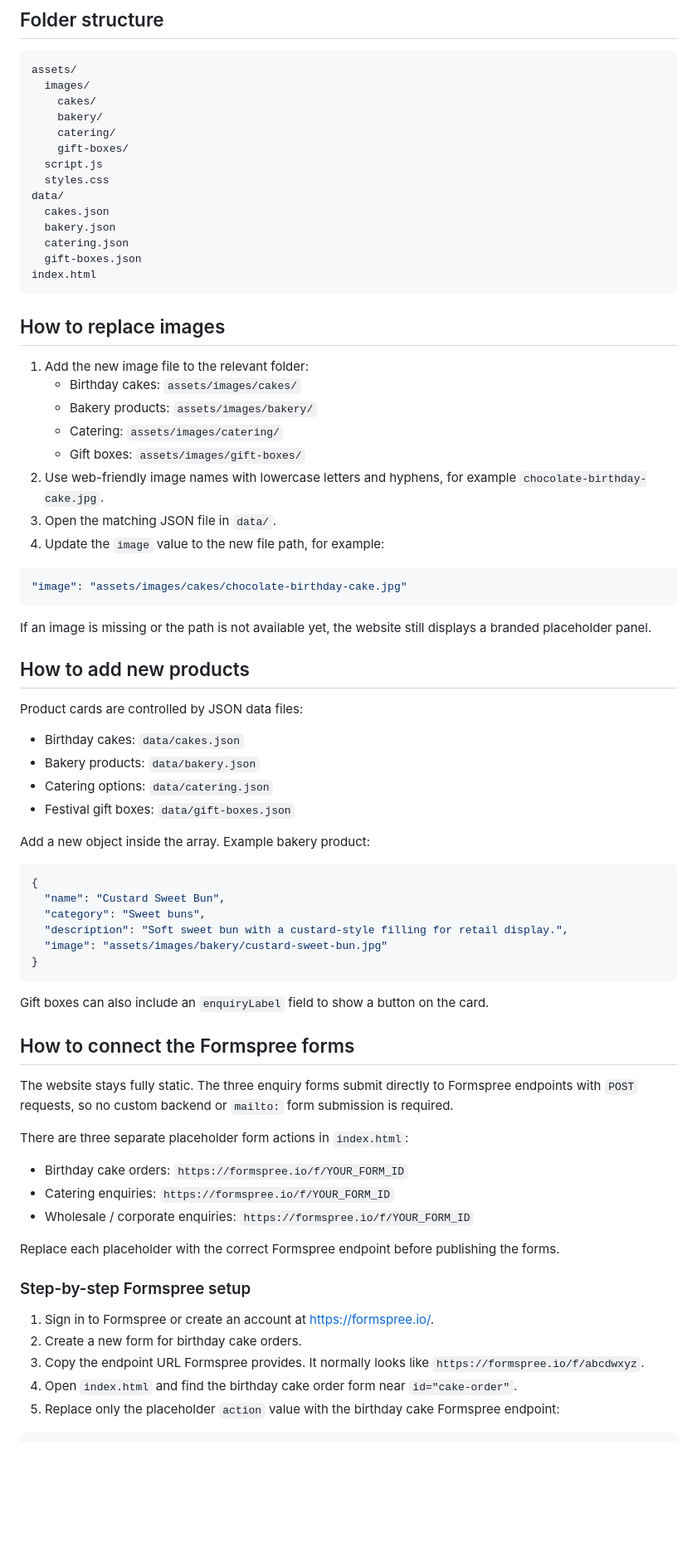
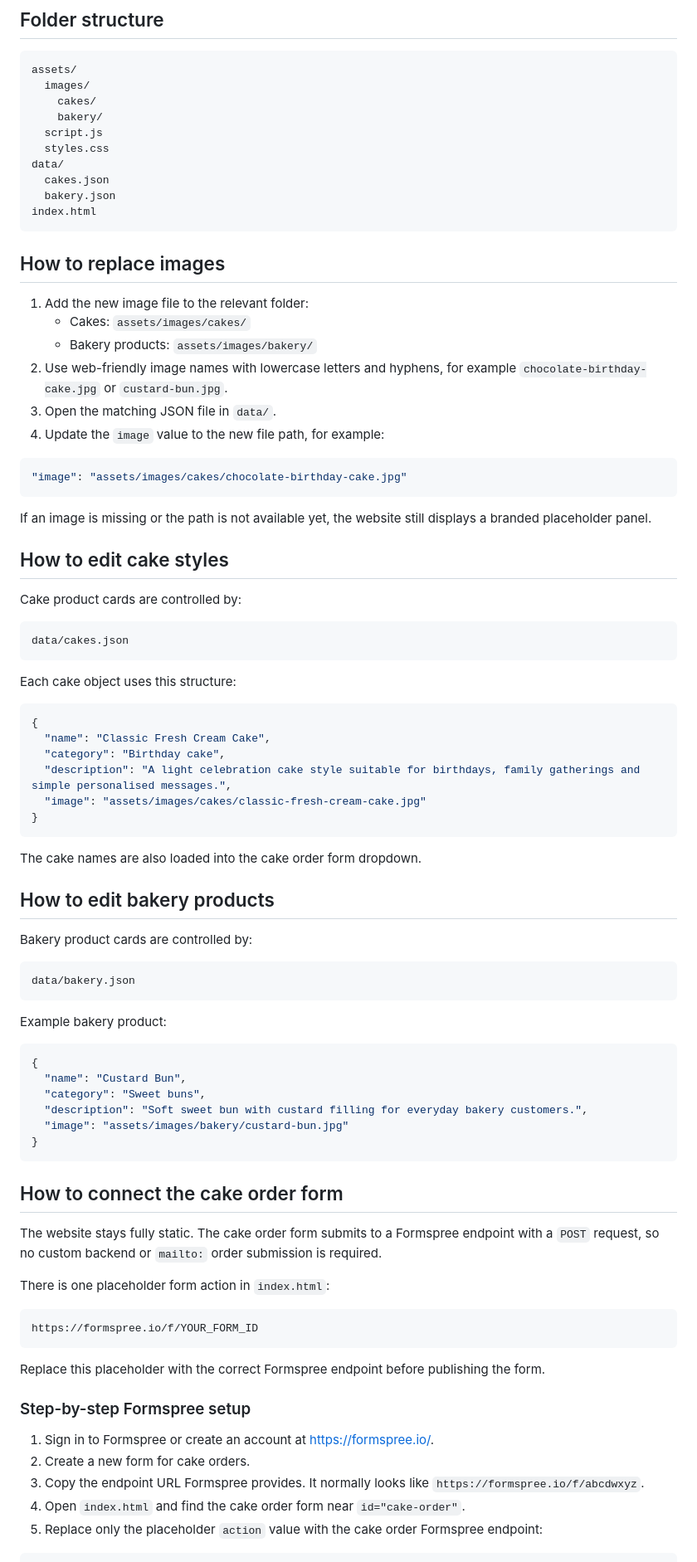
Before and after one commit to derekyin411/tastee-pantry-website, a Markdown page: README.md, the part around one of its changes. Shown at 83% size. Rendered like a GitHub page; blank space fills up the shorter version.

Commit message:
Update README for simplified Cakery and Bakery structure

````diff
--- a/README.md
+++ b/README.md
@@ -23,26 +38,20 @@ assets/
   images/
     cakes/
     bakery/
-    catering/
-    gift-boxes/
   script.js
   styles.css
 data/
   cakes.json
   bakery.json
-  catering.json
-  gift-boxes.json
 index.html
 ```
 
 ## How to replace images
 
 1. Add the new image file to the relevant folder:
-   - Birthday cakes: `assets/images/cakes/`
+   - Cakes: `assets/images/cakes/`
    - Bakery products: `assets/images/bakery/`
-   - Catering: `assets/images/catering/`
-   - Gift boxes: `assets/images/gift-boxes/`
-2. Use web-friendly image names with lowercase letters and hyphens, for example `chocolate-birthday-cake.jpg`.
+2. Use web-friendly image names with lowercase letters and hyphens, for example `chocolate-birthday-cake.jpg` or `custard-bun.jpg`.
 3. Open the matching JSON file in `data/`.
 4. Update the `image` value to the new file path, for example:
 
@@ -52,46 +61,64 @@ index.html
 
 If an image is missing or the path is not available yet, the website still displays a branded placeholder panel.
 
-## How to add new products
+## How to edit cake styles
 
-Product cards are controlled by JSON data files:
+Cake product cards are controlled by:
 
-- Birthday cakes: `data/cakes.json`
-- Bakery products: `data/bakery.json`
-- Catering options: `data/catering.json`
-- Festival gift boxes: `data/gift-boxes.json`
+```text
+data/cakes.json
+```
 
-Add a new object inside the array. Example bakery product:
+Each cake object uses this structure:
 
 ```json
 {
-  "name": "Custard Sweet Bun",
-  "category": "Sweet buns",
-  "description": "Soft sweet bun with a custard-style filling for retail display.",
-  "image": "assets/images/bakery/custard-sweet-bun.jpg"
+  "name": "Classic Fresh Cream Cake",
+  "category": "Birthday cake",
+  "description": "A light celebration cake style suitable for birthdays, family gatherings and simple personalised messages.",
+  "image": "assets/images/cakes/classic-fresh-cream-cake.jpg"
 }
 ```
 
-Gift boxes can also include an `enquiryLabel` field to show a button on the card.
+The cake names are also loaded into the cake order form dropdown.
 
-## How to connect the Formspree forms
+## How to edit bakery products
 
-The website stays fully static. The three enquiry forms submit directly to Formspree endpoints with `POST` requests, so no custom backend or `mailto:` form submission is required.
+Bakery product cards are controlled by:
 
-There are three separate placeholder form actions in `index.html`:
+```text
+data/bakery.json
+```
 
-- Birthday cake orders: `https://formspree.io/f/YOUR_FORM_ID`
-- Catering enquiries: `https://formspree.io/f/YOUR_FORM_ID`
-- Wholesale / corporate enquiries: `https://formspree.io/f/YOUR_FORM_ID`
+Example bakery product:
 
-Replace each placeholder with the correct Formspree endpoint before publishing the forms.
+```json
+{
+  "name": "Custard Bun",
+  "category": "Sweet buns",
+  "description": "Soft sweet bun with custard filling for everyday bakery customers.",
+  "image": "assets/images/bakery/custard-bun.jpg"
+}
+```
+
+## How to connect the cake order form
+
+The website stays fully static. The cake order form submits to a Formspree endpoint with a `POST` request, so no custom backend or `mailto:` order submission is required.
+
+There is one placeholder form action in `index.html`:
+
+```text
+https://formspree.io/f/YOUR_FORM_ID
+```
+
+Replace this placeholder with the correct Formspree endpoint before publishing the form.
 
 ### Step-by-step Formspree setup
 
 1. Sign in to Formspree or create an account at <https://formspree.io/>.
-2. Create a new form for birthday cake orders.
+2. Create a new form for cake orders.
 3. Copy the endpoint URL Formspree provides. It normally looks like `https://formspree.io/f/abcdwxyz`.
-4. Open `index.html` and find the birthday cake order form near `id="cake-order"`.
-5. Replace only the placeholder `action` value with the birthday cake Formspree endpoint:
+4. Open `index.html` and find the cake order form near `id="cake-order"`.
+5. Replace only the placeholder `action` value with the cake order Formspree endpoint:
 
 ```html
````
Also changed, not shown: other parts of README.md (+25 -10 lines).
